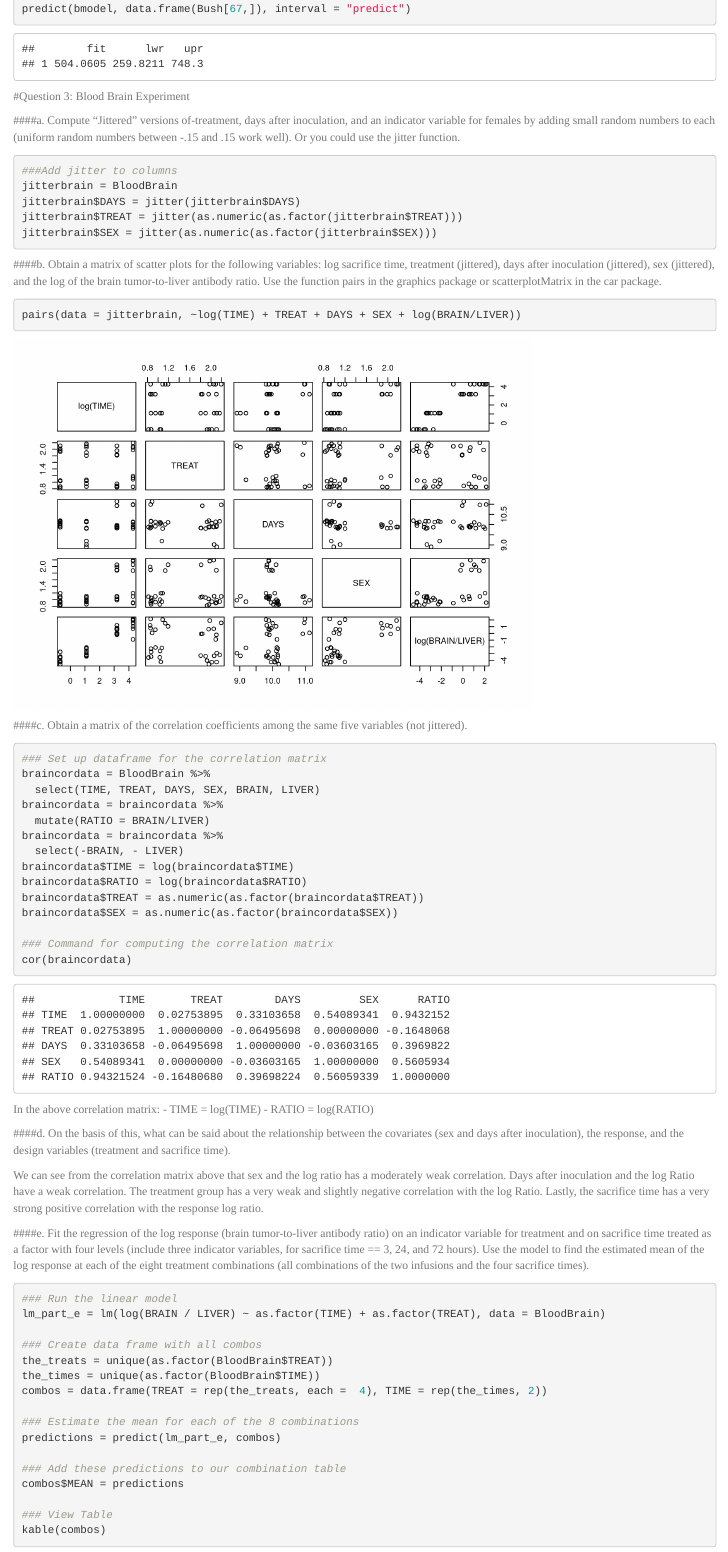
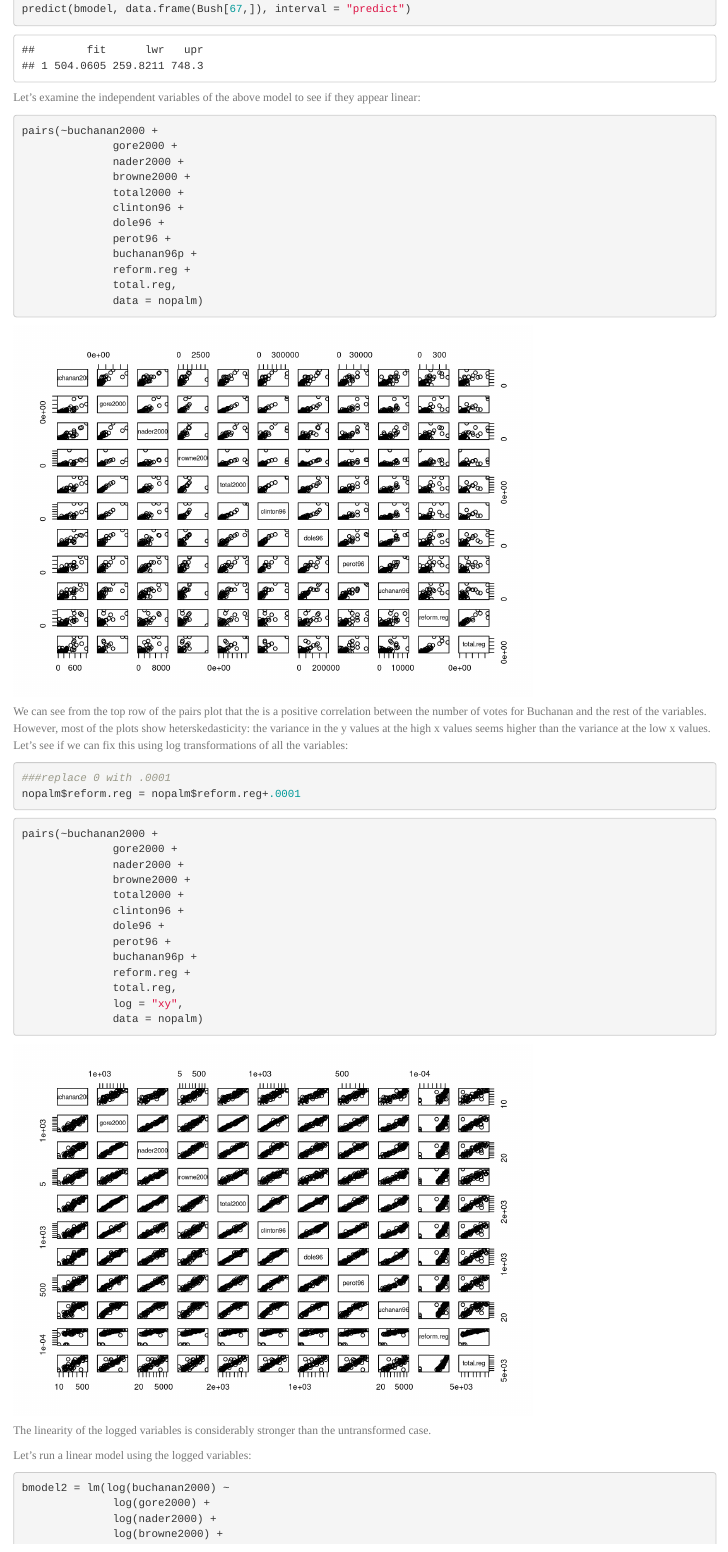
Before and after one commit to blainmorin/glm_hw2, an R Markdown document (Blain_HW2.Rmd): the page in a window 1100 px wide, from 2340 px down before the commit and from 3110 px down after it, so that both start at the same text. Rendered offline with R 4.5, knitr and Pandoc, with nearby package versions; code that draws random numbers runs with fixed seeds of ours; some code elsewhere in the file could not run offline.

Commit message:
1 and 2 done

````diff
--- a/Blain_HW2.Rmd
+++ b/Blain_HW2.Rmd
@@ -119,14 +119,14 @@ This needs to be answered.
 
 #### Analyze the data in Ex1222 and write a statistical summary predicting the number of Buchanan, votes in Palm Beach Country that were not intended for him. It would be appropriate to describe any unverifiable assumptions used in applying the prediction equation for this purpose. (Suggestion: Find a model for predicting Buchanan's 2000 vote from other variables, excluding Palm Beach County, which is listed last in the data set. Consider a transformation of all counts.)
 
-```{r, echo = FALSE}
-attach(nopalm)
-```
+
+Here is the model with all of the other variables included:
 
 ```{r}
 
 ### Run linear model with other variables in Bush dataset
-bmodel = lm(buchanan2000 ~ gore2000 +
+bmodel = lm(buchanan2000 ~
+              gore2000 +
               nader2000 +
               browne2000 +
               total2000 +
@@ -142,8 +145,58 @@ predict(bmodel, data.frame(Bush[67,]), interval = "predict")
 
 ```
 
-```{r, echo = FALSE}
+Let's examine the independent variables of the above model to see if they appear linear:
 
-detach(nopalm)
+```{r}
+
+pairs(~buchanan2000 +
+              gore2000 +
+              nader2000 +
+              browne2000 +
+              total2000 +
+              clinton96 +
+              dole96 +
+              perot96 +
+              buchanan96p +
+              reform.reg +
+              total.reg,
+              data = nopalm)
 
 ```
+
+We can see from the top row of the pairs plot that the is a positive correlation between the number of votes for Buchanan and the rest of the variables. However, most of the plots show heterskedasticity: the variance in the y values at the high x values seems higher than the variance at the low x values. Let's see if we can fix this using log transformations of all the variables:
+
+```{r, warning=FALSE}
+###replace 0 with .0001
+nopalm$reform.reg = nopalm$reform.reg+.0001
+```
+
+```{r}
+
+pairs(~buchanan2000 +
+              gore2000 +
+              nader2000 +
+              browne2000 +
+              total2000 +
+              clinton96 +
+              dole96 +
+              perot96 +
+              buchanan96p +
+              reform.reg +
+              total.reg,
+              log = "xy",
+              data = nopalm)
+
+```
+
+The linearity of the logged variables is considerably stronger than the untransformed case.
+
+Let's run a linear model using the logged variables:
+
+```{r}
+
+
+bmodel2 = lm(log(buchanan2000) ~
+              log(gore2000) +
+              log(nader2000) +
+              log(browne2000) +
````
Also changed, not shown: Blain_HW2.html, Blain_HW2.Rmd (50 more changed lines).
